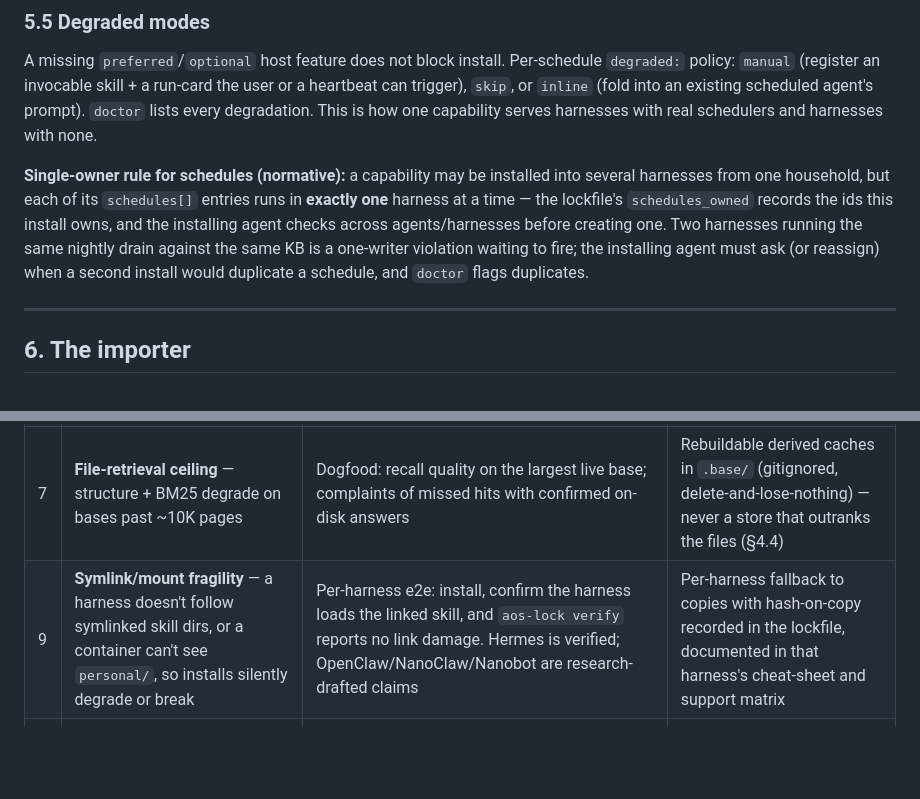
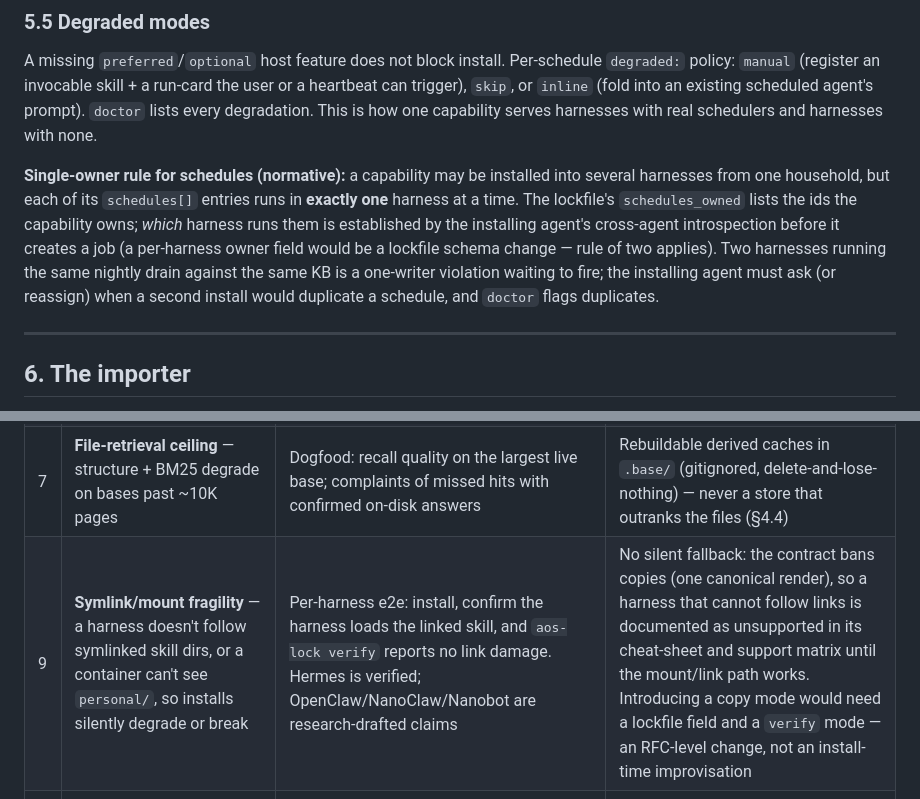
Before and after one commit to AlmogBaku/aos, a Markdown page: ARCHITECTURE.md, 2 parts joined by grey strips. GitHub-like rendering; blank space fills up the shorter version.

Commit message:
spec: review round 2 — risk #9 honesty, single-owner claim matches the tool
- Appendix B #9: drop the 'fallback to copies' mitigation — it contradicted
  the install contract (one canonical render, copies banned) and aos-lock's
  NOT A LINK check; a copy mode would be an RFC-level lockfile change
- §5.5: schedules_owned lists the ids, cross-agent introspection establishes
  which harness runs them (the lockfile has no per-harness dimension)

Co-Authored-By: Claude Fable 5 <noreply@anthropic.com>

```diff
--- a/ARCHITECTURE.md
+++ b/ARCHITECTURE.md
@@ -508,7 +508,7 @@ What is *not* open: prose-driven mutation of live configs with no lockfile, no d
 
 A missing `preferred`/`optional` host feature does not block install. Per-schedule `degraded:` policy: `manual` (register an invocable skill + a run-card the user or a heartbeat can trigger), `skip`, or `inline` (fold into an existing scheduled agent's prompt). `doctor` lists every degradation. This is how one capability serves harnesses with real schedulers and harnesses with none.
 
-**Single-owner rule for schedules (normative):** a capability may be installed into several harnesses from one household, but each of its `schedules[]` entries runs in **exactly one** harness at a time — the lockfile's `schedules_owned` records the ids this install owns, and the installing agent checks across agents/harnesses before creating one. Two harnesses running the same nightly drain against the same KB is a one-writer violation waiting to fire; the installing agent must ask (or reassign) when a second install would duplicate a schedule, and `doctor` flags duplicates.
+**Single-owner rule for schedules (normative):** a capability may be installed into several harnesses from one household, but each of its `schedules[]` entries runs in **exactly one** harness at a time. The lockfile's `schedules_owned` lists the ids the capability owns; *which* harness runs them is established by the installing agent's cross-agent introspection before it creates a job (a per-harness owner field would be a lockfile schema change — rule of two applies). Two harnesses running the same nightly drain against the same KB is a one-writer violation waiting to fire; the installing agent must ask (or reassign) when a second install would duplicate a schedule, and `doctor` flags duplicates.
 
 ---
 
@@ -644,5 +644,5 @@ The same capability evolves capabilities that already exist: feedback is classif
 | 5 | **Spec-before-use** — contracts here that no build validates | Every § names its consuming build step (§7); a § no reference capability exercises by build 9 gets cut | Rule-of-two applies to the spec itself |
 | 6 | **Duplicate schedules across harnesses** — same drain installed twice violates one-writer | `doctor` duplicate-schedule check across the lockfile | Single-owner rule (§5.5); worst case, schedules become explicitly harness-pinned in MOD.md |
 | 7 | **File-retrieval ceiling** — structure + BM25 degrade on bases past ~10K pages | Dogfood: recall quality on the largest live base; complaints of missed hits with confirmed on-disk answers | Rebuildable derived caches in `.base/` (gitignored, delete-and-lose-nothing) — never a store that outranks the files (§4.4) |
-| 9 | **Symlink/mount fragility** — a harness doesn't follow symlinked skill dirs, or a container can't see `personal/`, so installs silently degrade or break | Per-harness e2e: install, confirm the harness loads the linked skill, and `aos-lock verify` reports no link damage. Hermes is verified; OpenClaw/NanoClaw/Nanobot are research-drafted claims | Per-harness fallback to copies with hash-on-copy recorded in the lockfile, documented in that harness's cheat-sheet and support matrix |
+| 9 | **Symlink/mount fragility** — a harness doesn't follow symlinked skill dirs, or a container can't see `personal/`, so installs silently degrade or break | Per-harness e2e: install, confirm the harness loads the linked skill, and `aos-lock verify` reports no link damage. Hermes is verified; OpenClaw/NanoClaw/Nanobot are research-drafted claims | No silent fallback: the contract bans copies (one canonical render), so a harness that cannot follow links is documented as unsupported in its cheat-sheet and support matrix until the mount/link path works. Introducing a copy mode would need a lockfile field and a `verify` mode — an RFC-level change, not an install-time improvisation |
 | 8 | **Authorization read-surface leaks** — a grant honored on the write path but not by search/list/graph surfaces | e2e probes leakage explicitly (ungranted reads via every surface), not just happy-path routing | Any surface that reads a base must consult grants; a surface that can't is documented as such in the capability README |
```
